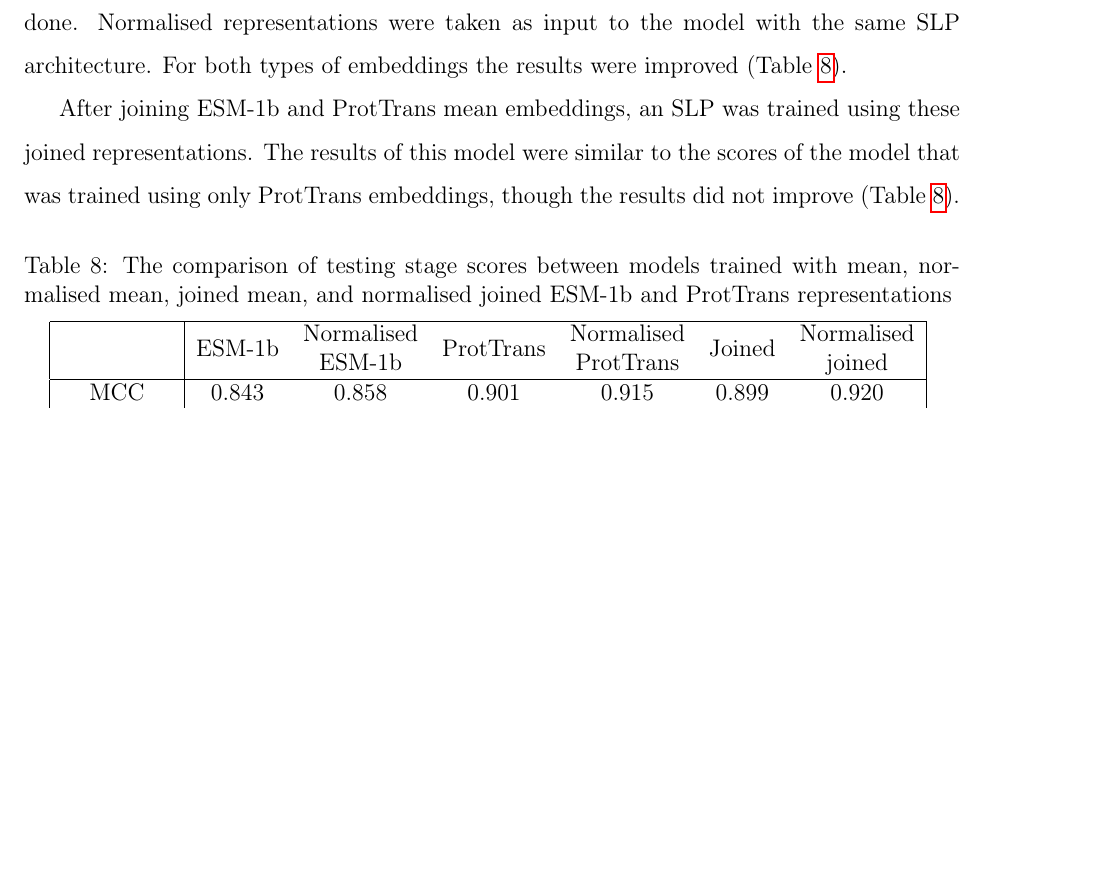
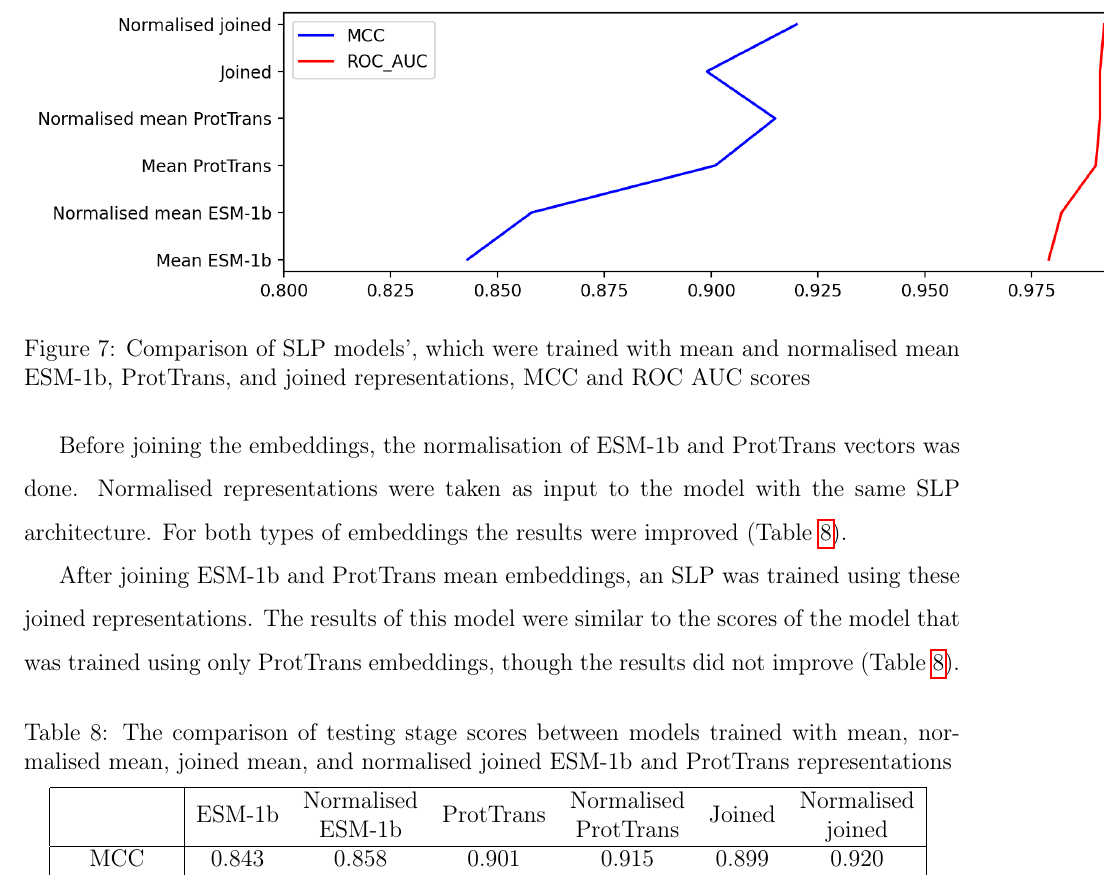
Before and after one commit to ievapudz/Course_Work_Project, a LaTeX document (project.tex): part of page 19 of 23 before the commit and part of page 19 of 24 after it, cut at the place of the change, the shorter picture padded with empty space. Compiled offline with pdfLaTeX.

Commit message:
Included figure that summarises table:comparisonESMandPTmeanNormMeanJoined.

```diff
--- a/project.tex
+++ b/project.tex
@@ -617,6 +617,17 @@
 		\label{table:comparisonESMandPTmeanNormMeanJoined}
 	\end{table}
 
+	\begin{figure}
+		\centering
+
+		\includegraphics[scale=0.85]{ESM_PT_comparison_MCC_ROC_scores.png}
+
+		\caption{Comparison of SLP models', which were trained with mean and
+		normalised mean ESM-1b, ProtTrans, and joined representations, MCC
+		and ROC AUC scores}
+		\label{figure:MCC_ROCscores_ESMandPT}
+	\end{figure}
+
 	However, joining the normalised ESM-1b and ProtTrans mean representations
 	showed the best results. Since joined representations require
 	generation of ESM-1b embeddings, this type of representation does not
```
Also changed, not shown: figures/ESM_PT_comparison_MCC_ROC_scores.png (added), project.pdf, 1 other file.
